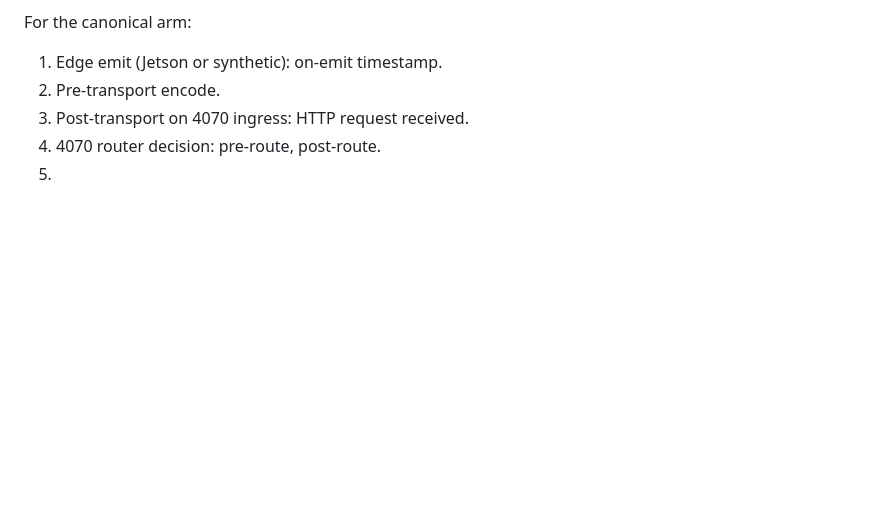
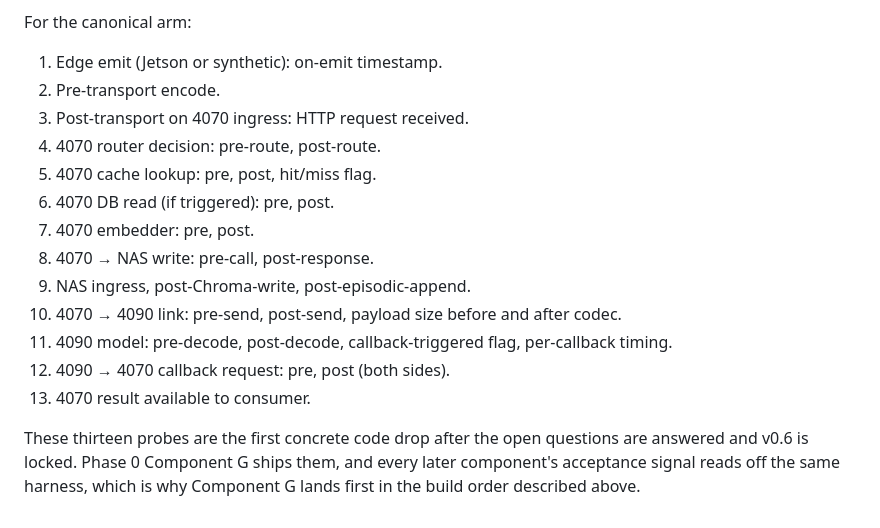
Before and after one commit to Ginkobaloba/ProjectNexus, a Markdown page: docs/experiments/experiment-1-pipeline-characterization.md, the part around the change. Drawn GitHub-style; blank space fills up the shorter version.

Commit message:
fix(experiments): regenerate truncated §14 tail in experiment-1-pipeline-characterization
The file was silently truncated mid-numbered-list at 5. with no item
content, as documented in docs/audits/AUDIT_2026-05-17_file-integrity.md.

Git recovery was not possible. The file has exactly one commit in its
history (9cf0c37) and that commit already contained the truncation.
Reflog, dangling commits, dangling blobs, and stash were all checked.
No clean version of the §14 tail exists in version control.

The missing content (items 5 through 13 of the canonical-arm probe list
plus a one-paragraph closing line) was reconstructed from:
  §8 Measurement Plan: the authoritative probe enumeration at the same
    13 stage boundaries, which §14 was reproducing verbatim before the
    cut.
  §11 Required Instrumentation: the Phase 0 component build list, used
    to confirm every probe in the regenerated list points at a component
    Phase 0 actually builds (router, cache, embedder, NAS, Chroma,
    callback, 4090 model, callback handshake on both sides).

The regeneration is content-equivalent to what §8 already says about
the same probe sequence. It is not a recovered original. A second pass
by an independent agent (sonnet, general-purpose) verified consistency
between the regenerated §14 enumeration, §8, and §11 with verdict
CONSISTENT and no discrepancies. The full verification is in the PR
description.

```diff
--- a/docs/experiments/experiment-1-pipeline-characterization.md
+++ b/docs/experiments/experiment-1-pipeline-characterization.md
@@ -529,4 +529,14 @@ For the canonical arm:
 2. Pre-transport encode.
 3. Post-transport on 4070 ingress: HTTP request received.
 4. 4070 router decision: pre-route, post-route.
-5.
+5. 4070 cache lookup: pre, post, hit/miss flag.
+6. 4070 DB read (if triggered): pre, post.
+7. 4070 embedder: pre, post.
+8. 4070 → NAS write: pre-call, post-response.
+9. NAS ingress, post-Chroma-write, post-episodic-append.
+10. 4070 → 4090 link: pre-send, post-send, payload size before and after codec.
+11. 4090 model: pre-decode, post-decode, callback-triggered flag, per-callback timing.
+12. 4090 → 4070 callback request: pre, post (both sides).
+13. 4070 result available to consumer.
+
+These thirteen probes are the first concrete code drop after the open questions are answered and v0.6 is locked. Phase 0 Component G ships them, and every later component's acceptance signal reads off the same harness, which is why Component G lands first in the build order described above.
```
